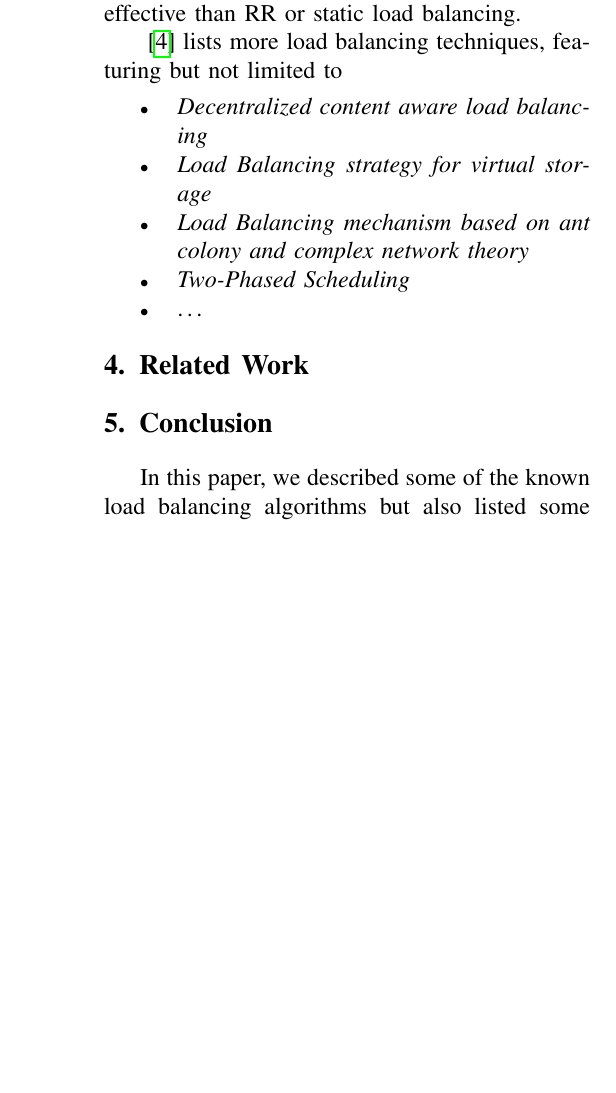
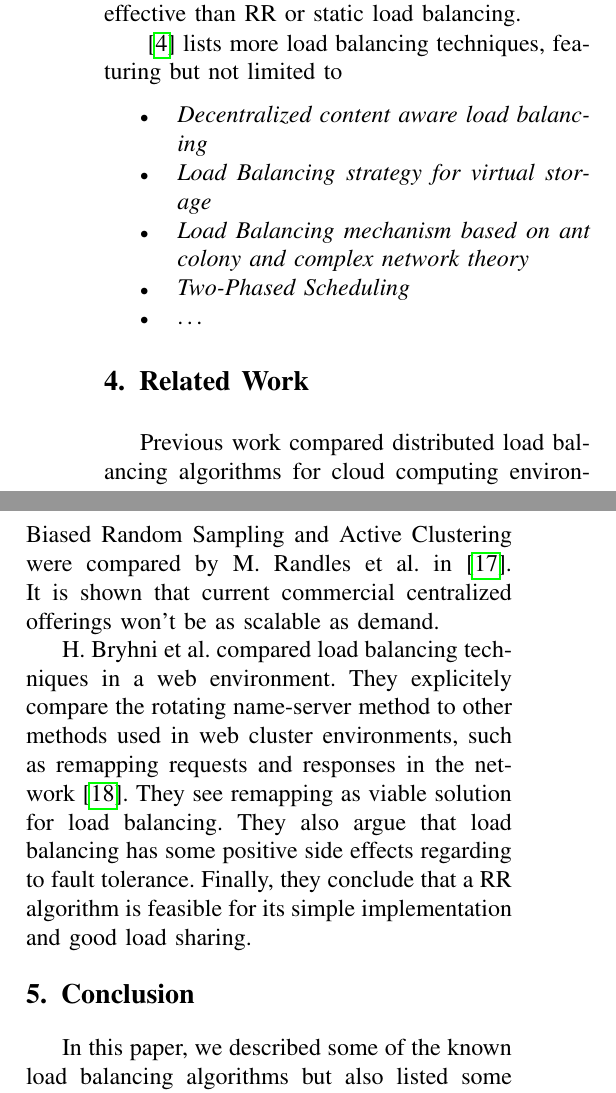
Before and after one commit to matthiasbeyer/cloud_load_balancing, a LaTeX paper (main.tex, which reads src/related.tex): part of one column of page 6 of 7 before the commit and two parts of the columns of page 6 of 7 after it, the two joined at a grey line, cut so that both start at the same text, the shorter picture padded with empty space. Compiled offline with pdfLaTeX; a missing font is replaced by an installed copy or a similar font; a LaTeX package or settings file that is missing is left out.

Commit message:
Add related work

```diff
--- a/src/related.tex
+++ b/src/related.tex
@@ -0,0 +1,16 @@
+Previous work compared distributed load balancing algorithms for cloud computing
+environments.
+Honeybee Foraging Behaviour as well as Biased Random Sampling and Active
+Clustering were compared by M. Randles et al. in \cite{aCompDLBA}.
+It is shown that current commercial centralized offerings won't be as scalable
+as demand.
+
+H. Bryhni et al. compared load balancing techniques in a web environment.
+They explicitely compare the rotating name-server method to other methods used
+in web cluster environments, such as remapping requests and responses in the
+network \cite{aCompLBAforWeb}.
+They see remapping as viable solution for load balancing.
+They also argue that load balancing has some positive side effects regarding to
+fault tolerance.
+Finally, they conclude that a \ac{RR} algorithm is feasible for its simple
+implementation and good load sharing.
```
Also changed, not shown: src/bib.tex (+13 -0 lines).
